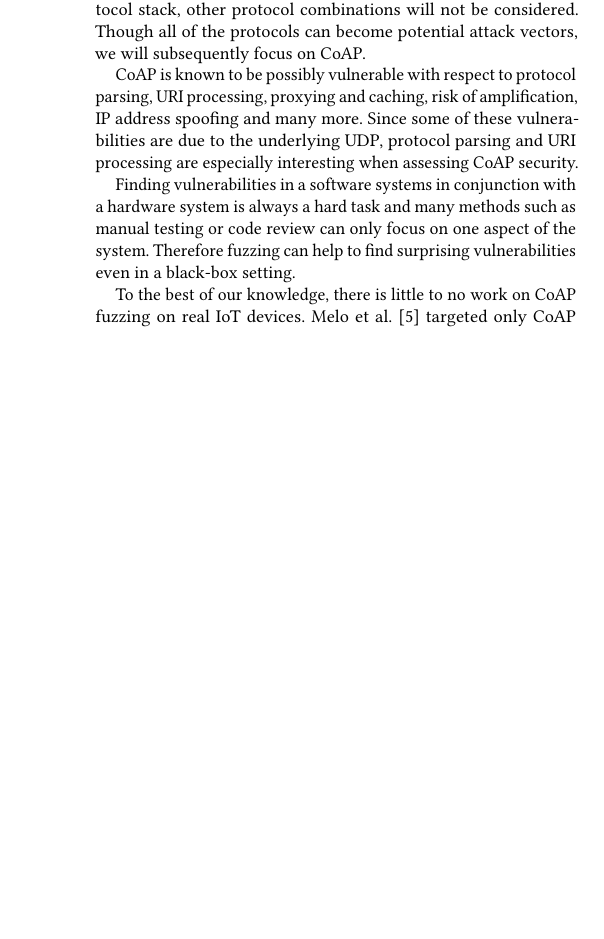
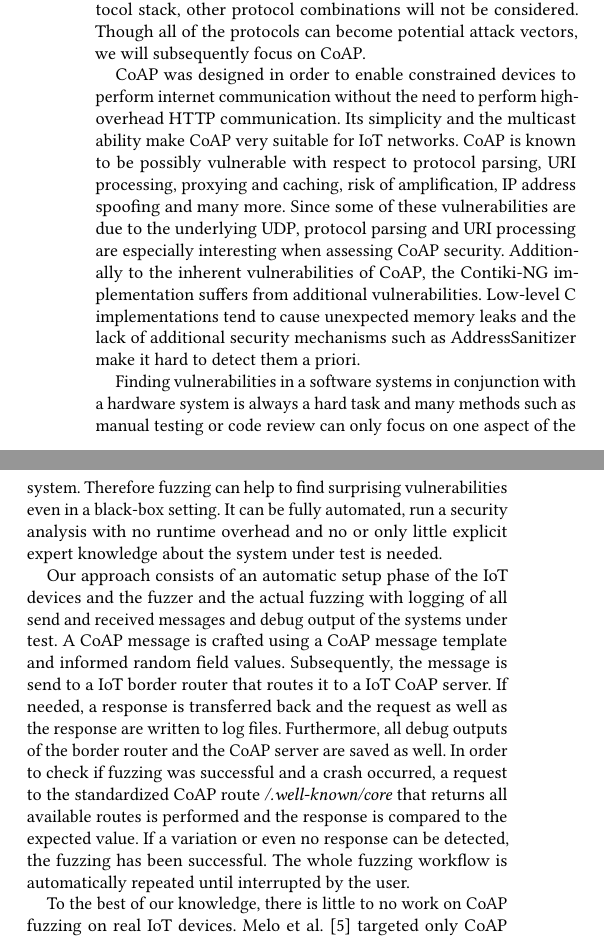
Before and after one commit to janehmueller/IoTSec, a LaTeX paper (report/main.tex, which reads report/sections/01_introduction.tex): part of one column of page 1 of 4 before the commit and two parts of the columns of page 1 of 4 after it, the two joined at a grey line, cut so that both start at the same text, the shorter picture padded with empty space. Compiled offline with pdfLaTeX.

Commit message:
fuzzing in intro

```diff
--- a/report/sections/01_introduction.tex
+++ b/report/sections/01_introduction.tex
@@ -12,10 +12,11 @@ Nowadays, already 8.4 billion connected things are part of the Internet of Thing
 
 In constrained environments, the conventional internet protocol stack can be hardly applied. Therefore most IoT devices run a protocol stack composed of especially designed low-power protocols for constrained environments. One such commonly used stack is composed of IPv6 over Low-Power Wireless Personal Area Networks (6LoWPAN), a low-power adaption of wireless IPv6, IPv6 Routing Protocol for Low-Power and Lossy Networks (RPL), a routing protocol for low-power and lossy networks and Constrained Application Protocol (CoAP), an application level protocol for constrained devices based on UDP. CoAP is not limited to run on these specific underlying protocols but since Contiki-NG uses this protocol stack, other protocol combinations will not be considered. Though all of the protocols can become potential attack vectors, we will subsequently focus on CoAP.
 
-CoAP is known to be possibly vulnerable with respect to protocol parsing, URI processing, proxying and caching, risk of amplification, IP address spoofing and many more. Since some of these vulnerabilities are due to the underlying UDP, protocol parsing and URI processing are especially interesting when assessing CoAP security.
+CoAP was designed in order to enable constrained devices to perform internet communication without the need to perform high-overhead HTTP communication. Its simplicity and the multicast ability make CoAP very suitable for IoT networks.
+CoAP is known to be possibly vulnerable with respect to protocol parsing, URI processing, proxying and caching, risk of amplification, IP address spoofing and many more. Since some of these vulnerabilities are due to the underlying UDP, protocol parsing and URI processing are especially interesting when assessing CoAP security. Additionally to the inherent vulnerabilities of CoAP, the Contiki-NG implementation suffers from additional vulnerabilities. Low-level C implementations tend to cause unexpected memory leaks and the lack of additional security mechanisms such as AddressSanitizer make it hard to detect them a priori.
 
-Finding vulnerabilities in a software systems in conjunction with a hardware system is always a hard task and many methods such as manual testing or code review can only focus on one aspect of the system. Therefore fuzzing can help to find surprising vulnerabilities even in a black-box setting.
+Finding vulnerabilities in a software systems in conjunction with a hardware system is always a hard task and many methods such as manual testing or code review can only focus on one aspect of the system. Therefore fuzzing can help to find surprising vulnerabilities even in a black-box setting. It can be fully automated, run a security analysis with no runtime overhead and no or only little explicit expert knowledge about the system under test is needed.
 
-% TODO fuzzing techniques
+Our approach consists of an automatic setup phase of the IoT devices and the fuzzer and the actual fuzzing with logging of all send and received messages and debug output of the systems under test. A CoAP message is crafted using a CoAP message template and informed random field values. Subsequently, the message is send to a IoT border router that routes it to a IoT CoAP server. If needed, a response is transferred back and the request as well as the response are written to log files. Furthermore, all debug outputs of the border router and the CoAP server are saved as well. In order to check if fuzzing was successful and a crash occurred, a request to the standardized CoAP route \textit{/.well-known/core} that returns all available routes is performed and the response is compared to the expected value. If a variation or even no response can be detected, the fuzzing has been successful. The whole fuzzing workflow is automatically repeated until interrupted by the user.
 
 To the best of our knowledge, there is little to no work on CoAP fuzzing on real IoT devices. Melo et al.~\cite{Melo2017RobustnessTO} targeted only CoAP implementations with no respect to the underlying hardware and Chen et al.~\cite{chen2018ndss} focused on indirect CoAP fuzzing by using the smartphone apps of specific IoT devices. Therefore fuzzing a conjoined system of any embedded hardware and a CoAP implementation seems promising for finding further unknown vulnerabilities. Also Muench et al.~\cite{EURECOM+5417} elaborated on different approaches to evaluate fuzzing and detect corrupted behavior aside from total device failures.
```
